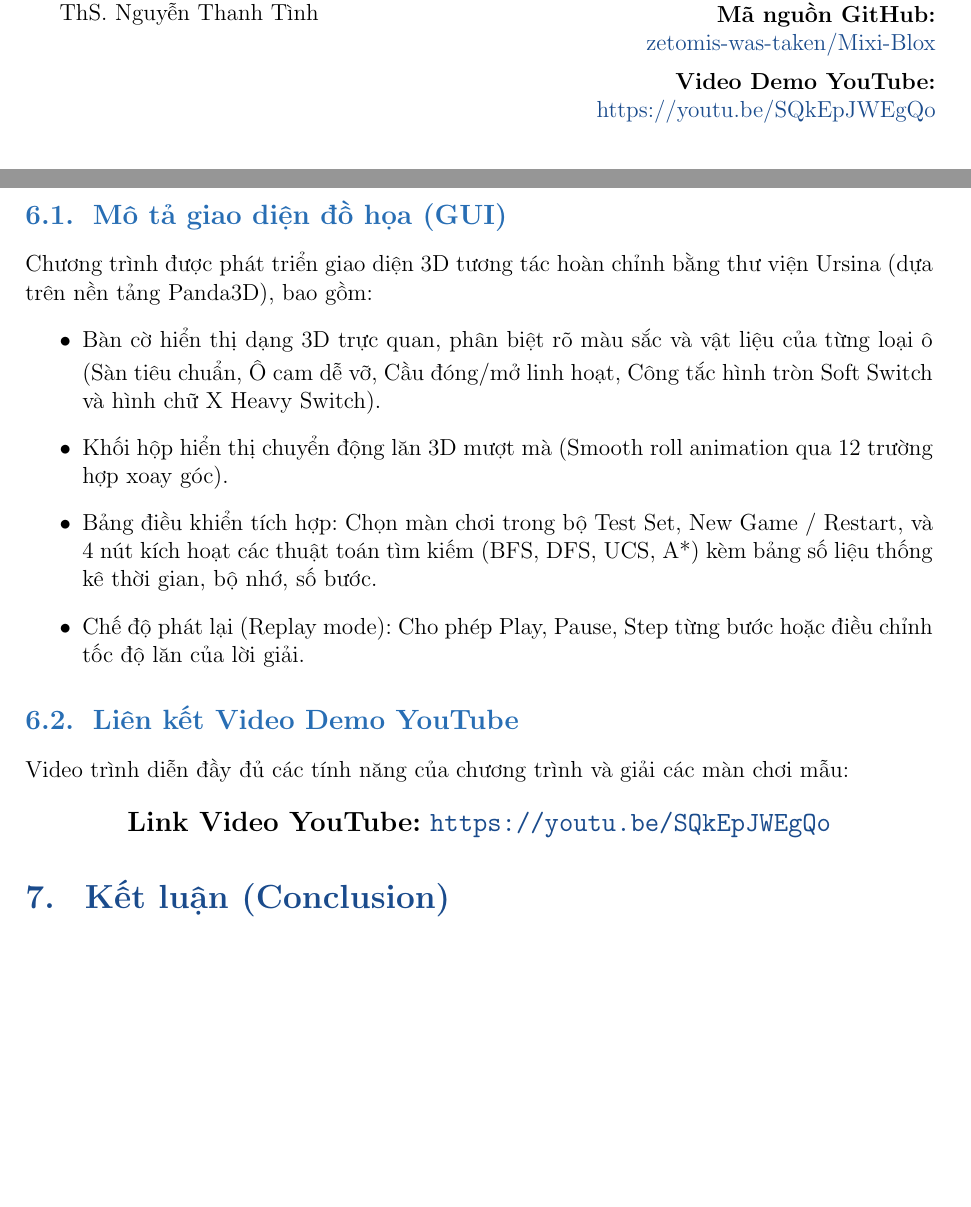
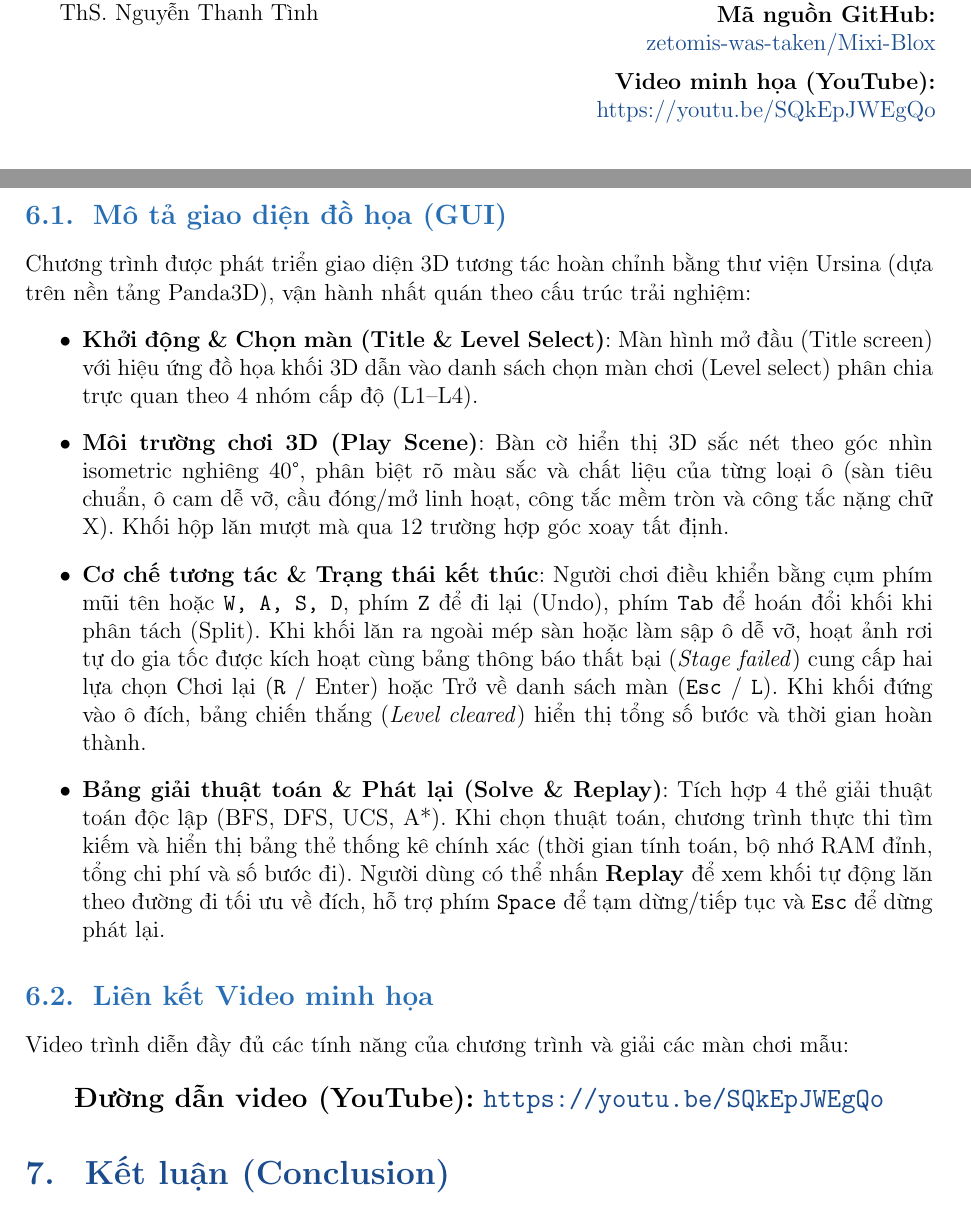
Before and after one commit to zetomis-was-taken/Mixi-Blox, a LaTeX document (Report/main.tex): two parts of pages 1 and 18 of 20, joined at a grey line, cut so that both start at the same text, the shorter picture padded with empty space. Compiled offline with pdfLaTeX.

Commit message:
docs(report): polish Vietnamese labels and align Section 6 with shipped GUI (#29)

```diff
--- a/Report/main.tex
+++ b/Report/main.tex
@@ -114,7 +114,7 @@
         24120070 -- Vương Hữu Khang\\[0.3cm]
         \textbf{Mã nguồn GitHub:}\\
         \href{https://github.com/zetomis-was-taken/Mixi-Blox}{zetomis-was-taken/Mixi-Blox}\\[0.2cm]
-        \textbf{Video Demo YouTube:}\\
+        \textbf{Video minh họa (YouTube):}\\
         \href{https://youtu.be/SQkEpJWEgQo}{https://youtu.be/SQkEpJWEgQo}
     \end{minipage}
 
@@ -362,19 +362,19 @@ Từ dữ liệu thực nghiệm tại Bảng \ref{tab:benchmark_results} và c
 \section{Giao diện chương trình \& Video Demo (GUI \& Demo)}
 
 \subsection{Mô tả giao diện đồ họa (GUI)}
-Chương trình được phát triển giao diện 3D tương tác hoàn chỉnh bằng thư viện Ursina (dựa trên nền tảng Panda3D), bao gồm:
+Chương trình được phát triển giao diện 3D tương tác hoàn chỉnh bằng thư viện Ursina (dựa trên nền tảng Panda3D), vận hành nhất quán theo cấu trúc trải nghiệm:
 \begin{itemize}
-    \item Bàn cờ hiển thị dạng 3D trực quan, phân biệt rõ màu sắc và vật liệu của từng loại ô (Sàn tiêu chuẩn, Ô cam dễ vỡ, Cầu đóng/mở linh hoạt, Công tắc hình tròn Soft Switch và hình chữ X Heavy Switch).
-    \item Khối hộp hiển thị chuyển động lăn 3D mượt mà (Smooth roll animation qua 12 trường hợp xoay góc).
-    \item Bảng điều khiển tích hợp: Chọn màn chơi trong bộ Test Set, New Game / Restart, và 4 nút kích hoạt các thuật toán tìm kiếm (BFS, DFS, UCS, A*) kèm bảng số liệu thống kê thời gian, bộ nhớ, số bước.
-    \item Chế độ phát lại (Replay mode): Cho phép Play, Pause, Step từng bước hoặc điều chỉnh tốc độ lăn của lời giải.
+    \item \textbf{Khởi động \& Chọn màn (Title \& Level Select)}: Màn hình mở đầu (Title screen) với hiệu ứng đồ họa khối 3D dẫn vào danh sách chọn màn chơi (Level select) phân chia trực quan theo 4 nhóm cấp độ (L1--L4).
+    \item \textbf{Môi trường chơi 3D (Play Scene)}: Bàn cờ hiển thị 3D sắc nét theo góc nhìn isometric nghiêng 40°, phân biệt rõ màu sắc và chất liệu của từng loại ô (sàn tiêu chuẩn, ô cam dễ vỡ, cầu đóng/mở linh hoạt, công tắc mềm tròn và công tắc nặng chữ X). Khối hộp lăn mượt mà qua 12 trường hợp góc xoay tất định.
+    \item \textbf{Cơ chế tương tác \& Trạng thái kết thúc}: Người chơi điều khiển bằng cụm phím mũi tên hoặc \texttt{W, A, S, D}, phím \texttt{Z} để đi lại (Undo), phím \texttt{Tab} để hoán đổi khối khi phân tách (Split). Khi khối lăn ra ngoài mép sàn hoặc làm sập ô dễ vỡ, hoạt ảnh rơi tự do gia tốc được kích hoạt cùng bảng thông báo thất bại (\textit{Stage failed}) cung cấp hai lựa chọn Chơi lại (\texttt{R} / Enter) hoặc Trở về danh sách màn (\texttt{Esc} / \texttt{L}). Khi khối đứng vào ô đích, bảng chiến thắng (\textit{Level cleared}) hiển thị tổng số bước và thời gian hoàn thành.
+    \item \textbf{Bảng giải thuật toán \& Phát lại (Solve \& Replay)}: Tích hợp 4 thẻ giải thuật toán độc lập (BFS, DFS, UCS, A*). Khi chọn thuật toán, chương trình thực thi tìm kiếm và hiển thị bảng thẻ thống kê chính xác (thời gian tính toán, bộ nhớ RAM đỉnh, tổng chi phí và số bước đi). Người dùng có thể nhấn \textbf{Replay} để xem khối tự động lăn theo đường đi tối ưu về đích, hỗ trợ phím \texttt{Space} để tạm dừng/tiếp tục và \texttt{Esc} để dừng phát lại.
 \end{itemize}
 
-\subsection{Liên kết Video Demo YouTube}
+\subsection{Liên kết Video minh họa}
 Video trình diễn đầy đủ các tính năng của chương trình và giải các màn chơi mẫu:
 \begin{center}
     \large
-    \textbf{Link Video YouTube:} \url{https://youtu.be/SQkEpJWEgQo}
+    \textbf{Đường dẫn video (YouTube):} \url{https://youtu.be/SQkEpJWEgQo}
 \end{center}
 
 % ==============================================================================
```
